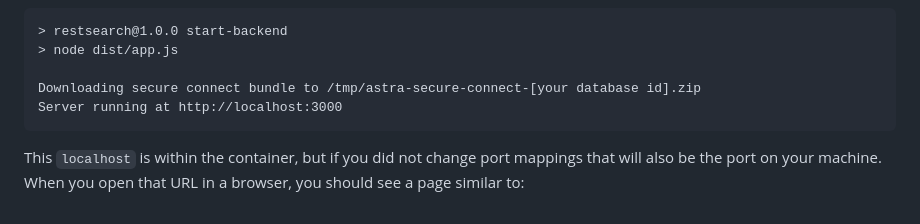
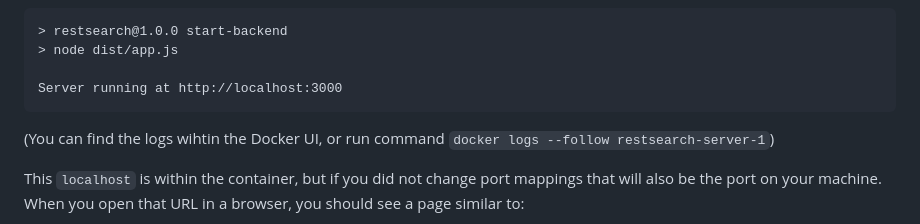
Before and after one commit to AI-Phil/RestSearch, a Markdown page: README.md, the part around the change. GitHub-like rendering.

Commit message:
doc adjustments

````diff
--- a/README.md
+++ b/README.md
@@ -53,9 +53,10 @@ In your Docker environment, you should see a new container `restsearch-server` r
 > restsearch@1.0.0 start-backend
 > node dist/app.js
 
-Downloading secure connect bundle to /tmp/astra-secure-connect-[your database id].zip
 Server running at http://localhost:3000
 ```
+
+(You can find the logs wihtin the Docker UI, or run command `docker logs --follow restsearch-server-1`)
 
 This `localhost` is within the container, but if you did not change port mappings that will also be the port on your machine. When you open that URL in a browser, you should see a page similar to:
 
````
